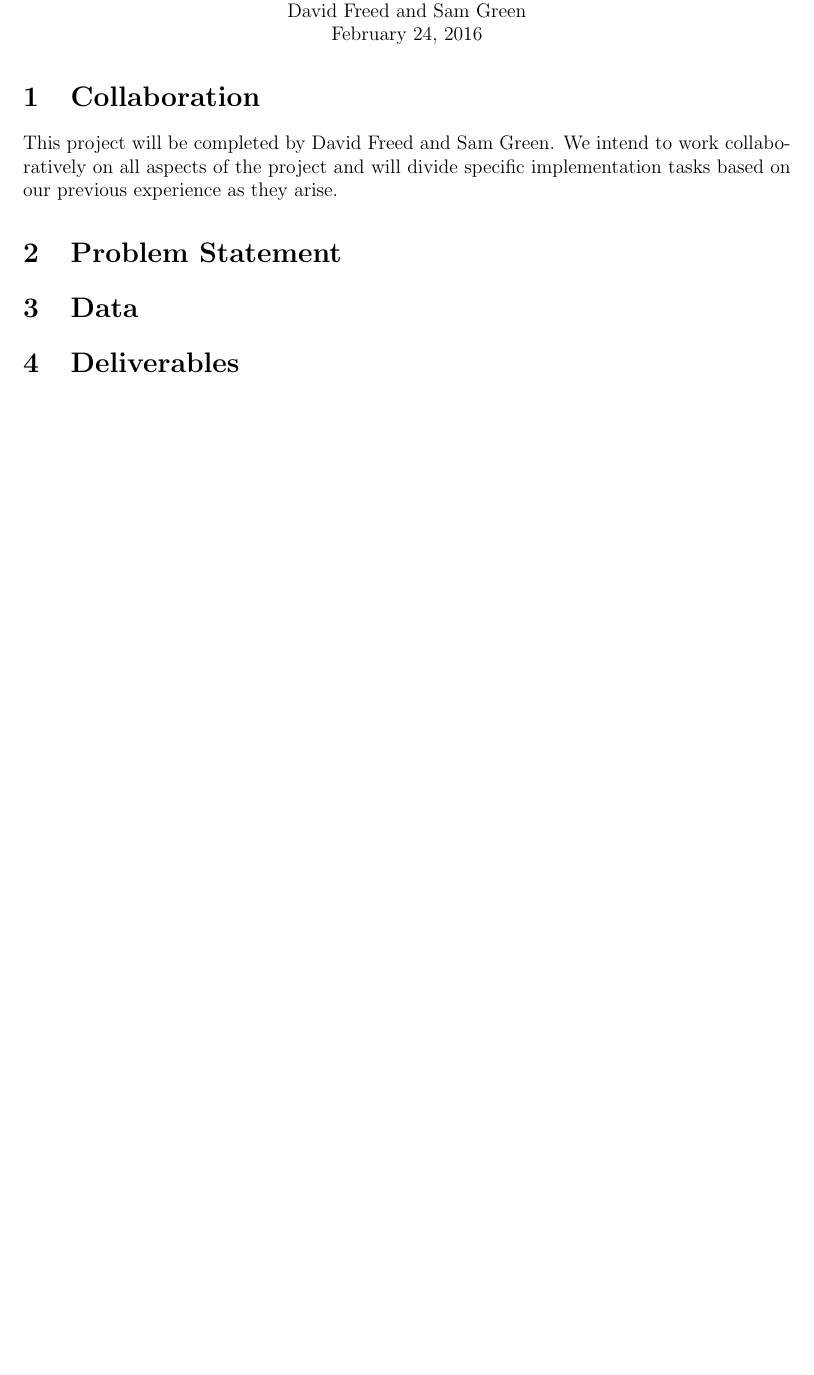
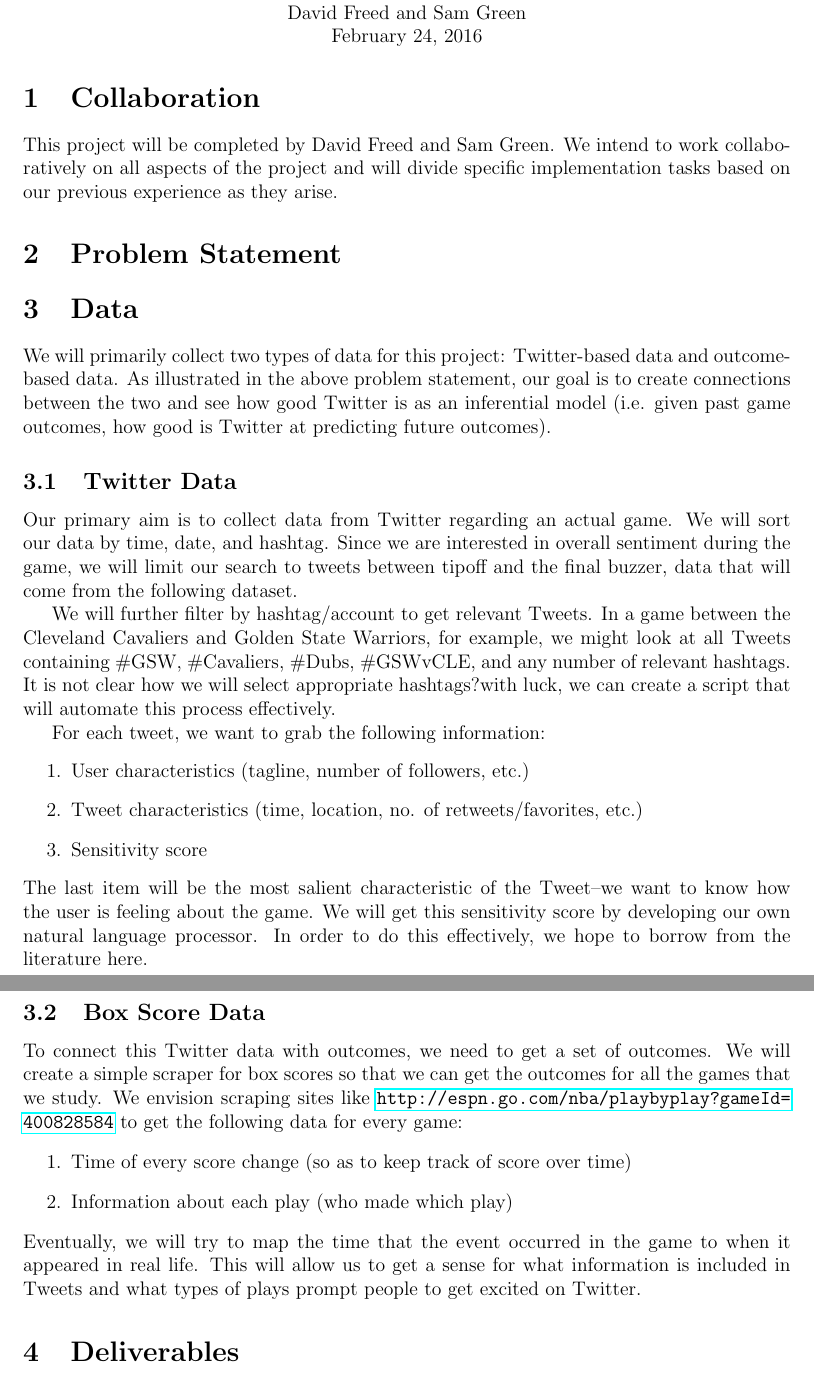
Before and after one commit to greensam/am221project, a LaTeX document (milestone1.tex): part of the page before the commit and two parts of pages 1 and 2 of 2 after it, the two joined at a grey line, cut so that both start at the same text, the shorter picture padded with empty space. Compiled offline with pdfLaTeX.

Commit message:
David's Copy

```diff
--- a/milestone1.tex
+++ b/milestone1.tex
@@ -1,5 +1,6 @@
 \documentclass[12pt]{article}
 \usepackage{fullpage}
+\usepackage[urlcolor=blue]{hyperref}
 
 \begin{document}
 \begin{center}
@@ -19,3 +20,31 @@ This project will be completed by David Freed and Sam Green. We intend to work c
 
 \section{Data}
 
+We will primarily collect two types of data for this project: Twitter-based data and outcome-based data. As illustrated in the above problem statement, our goal is to create connections between the two and see how good Twitter is as an inferential model (i.e. given past game outcomes, how good is Twitter at predicting future outcomes).
+
+\subsection{Twitter Data}
+
+Our primary aim is to collect data from Twitter regarding an actual game. We will sort our data by time, date, and hashtag. Since we are interested in overall sentiment during the game, we will limit our search to tweets between tipoff and the final buzzer, data that will come from the following dataset.
+
+We will further filter by hashtag/account to get relevant Tweets. In a game between the Cleveland Cavaliers and Golden State Warriors, for example, we might look at all Tweets containing \#GSW, \#Cavaliers, \#Dubs, \#GSWvCLE, and any number of relevant hashtags. It is not clear how we will select appropriate hashtags?with luck, we can create a script that will automate this process effectively.
+
+For each tweet, we want to grab the following information:
+\begin{enumerate}
+	\item User characteristics (tagline, number of followers, etc.)
+	\item Tweet characteristics (time, location, no. of retweets/favorites, etc.)
+	\item Sensitivity score
+\end{enumerate}
+
+\noindent
+The last item will be the most salient characteristic of the Tweet--we want to know how the user is feeling about the game. We will get this sensitivity score by developing our own natural language processor. In order to do this effectively, we hope to borrow from the literature here.
+
+\subsection{Box Score Data}
+
+To connect this Twitter data with outcomes, we need to get a set of outcomes. We will create a simple scraper for box scores so that we can get the outcomes for all the games that we study. We envision scraping sites like \url{http://espn.go.com/nba/playbyplay?gameId=400828584} to get the following data for every game:
+\begin{enumerate}
+	\item Time of every score change (so as to keep track of score over time)
+	\item Information about each play (who made which play)
+\end{enumerate}
+
+\noindent
+Eventually, we will try to map the time that the event occurred in the game to when it appeared in real life. This will allow us to get a sense for what information is included in Tweets and what types of plays prompt people to get excited on Twitter.
```
Also changed, not shown: milestone1.pdf, milestone1.tex (19 more changed lines), 2 other files.
